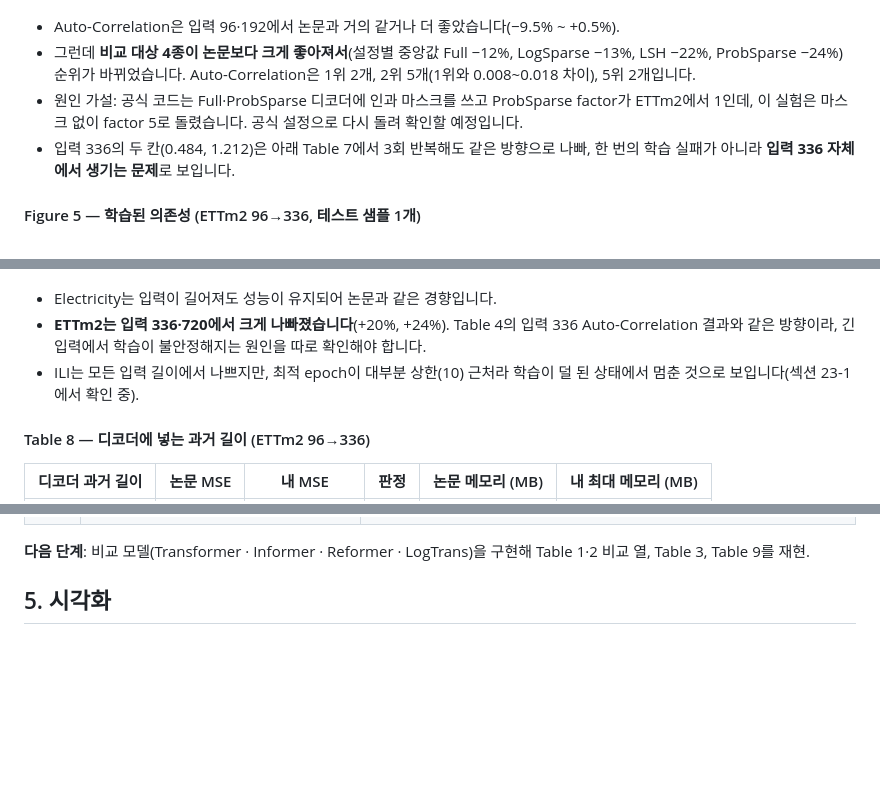
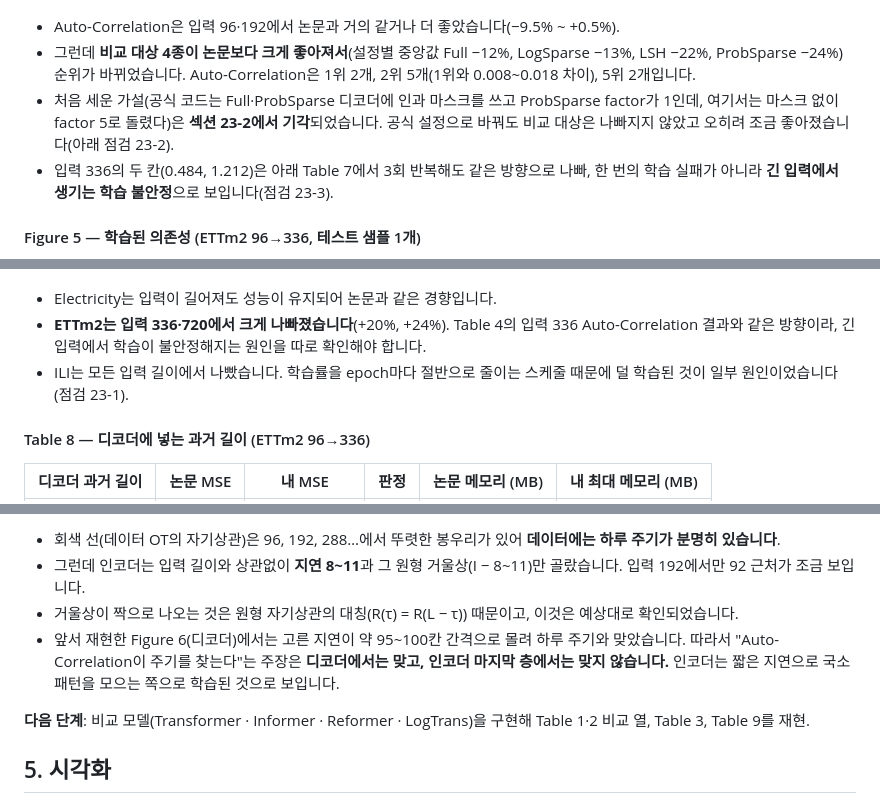
Before and after one commit to HwangDaekyung/Autoformer_reproduction, a Markdown page: README.md, 3 parts joined by grey strips. GitHub-like rendering; blank space fills up the shorter version.

```diff
--- a/README.md
+++ b/README.md
@@ -232,8 +232,8 @@ Autoformer_reproduction/
 
 - Auto-Correlation은 입력 96·192에서 논문과 거의 같거나 더 좋았습니다(−9.5% ~ +0.5%).
 - 그런데 **비교 대상 4종이 논문보다 크게 좋아져서**(설정별 중앙값 Full −12%, LogSparse −13%, LSH −22%, ProbSparse −24%) 순위가 바뀌었습니다. Auto-Correlation은 1위 2개, 2위 5개(1위와 0.008~0.018 차이), 5위 2개입니다.
-- 원인 가설: 공식 코드는 Full·ProbSparse 디코더에 인과 마스크를 쓰고 ProbSparse factor가 ETTm2에서 1인데, 이 실험은 마스크 없이 factor 5로 돌렸습니다. 공식 설정으로 다시 돌려 확인할 예정입니다.
-- 입력 336의 두 칸(0.484, 1.212)은 아래 Table 7에서 3회 반복해도 같은 방향으로 나빠, 한 번의 학습 실패가 아니라 **입력 336 자체에서 생기는 문제**로 보입니다.
+- 처음 세운 가설(공식 코드는 Full·ProbSparse 디코더에 인과 마스크를 쓰고 ProbSparse factor가 1인데, 여기서는 마스크 없이 factor 5로 돌렸다)은 **섹션 23-2에서 기각**되었습니다. 공식 설정으로 바꿔도 비교 대상은 나빠지지 않았고 오히려 조금 좋아졌습니다(아래 점검 23-2).
+- 입력 336의 두 칸(0.484, 1.212)은 아래 Table 7에서 3회 반복해도 같은 방향으로 나빠, 한 번의 학습 실패가 아니라 **긴 입력에서 생기는 학습 불안정**으로 보입니다(점검 23-3).
 
 #### Figure 5 — 학습된 의존성 (ETTm2 96→336, 테스트 샘플 1개)
 
@@ -318,7 +318,7 @@ Auto-Correlation은 지연 τ = 8~11, 86~87을 골랐고(86·87은 96−τ와
 
 - Electricity는 입력이 길어져도 성능이 유지되어 논문과 같은 경향입니다.
 - **ETTm2는 입력 336·720에서 크게 나빠졌습니다**(+20%, +24%). Table 4의 입력 336 Auto-Correlation 결과와 같은 방향이라, 긴 입력에서 학습이 불안정해지는 원인을 따로 확인해야 합니다.
-- ILI는 모든 입력 길이에서 나쁘지만, 최적 epoch이 대부분 상한(10) 근처라 학습이 덜 된 상태에서 멈춘 것으로 보입니다(섹션 23-1에서 확인 중).
+- ILI는 모든 입력 길이에서 나빴습니다. 학습률을 epoch마다 절반으로 줄이는 스케줄 때문에 덜 학습된 것이 일부 원인이었습니다(점검 23-1).
 
 #### Table 8 — 디코더에 넣는 과거 길이 (ETTm2 96→336)
 
@@ -357,3 +414,7 @@ Auto-Correlation은 지연 τ = 8~11, 86~87을 골랐고(86·87은 96−τ와
+- 회색 선(데이터 OT의 자기상관)은 96, 192, 288…에서 뚜렷한 봉우리가 있어 **데이터에는 하루 주기가 분명히 있습니다**.
+- 그런데 인코더는 입력 길이와 상관없이 **지연 8~11**과 그 원형 거울상(I − 8~11)만 골랐습니다. 입력 192에서만 92 근처가 조금 보입니다.
+- 거울상이 짝으로 나오는 것은 원형 자기상관의 대칭(R(τ) = R(L − τ)) 때문이고, 이것은 예상대로 확인되었습니다.
+- 앞서 재현한 Figure 6(디코더)에서는 고른 지연이 약 95~100칸 간격으로 몰려 하루 주기와 맞았습니다. 따라서 "Auto-Correlation이 주기를 찾는다"는 주장은 **디코더에서는 맞고, 인코더 마지막 층에서는 맞지 않습니다.** 인코더는 짧은 지연으로 국소 패턴을 모으는 쪽으로 학습된 것으로 보입니다.
 
 **다음 단계**: 비교 모델(Transformer · Informer · Reformer · LogTrans)을 구현해 Table 1·2 비교 열, Table 3, Table 9를 재현.
 
```
Also changed, not shown: other parts of README.md (+63 -6 lines), results/extra/figures/fig5_learned_dependencies.png, results/extra/figures/ili_check.png (added), results/extra/figures/lagstudy_encoder_lags.png (added), results/extra/figures/longin_check.png (added), 9 other files.
